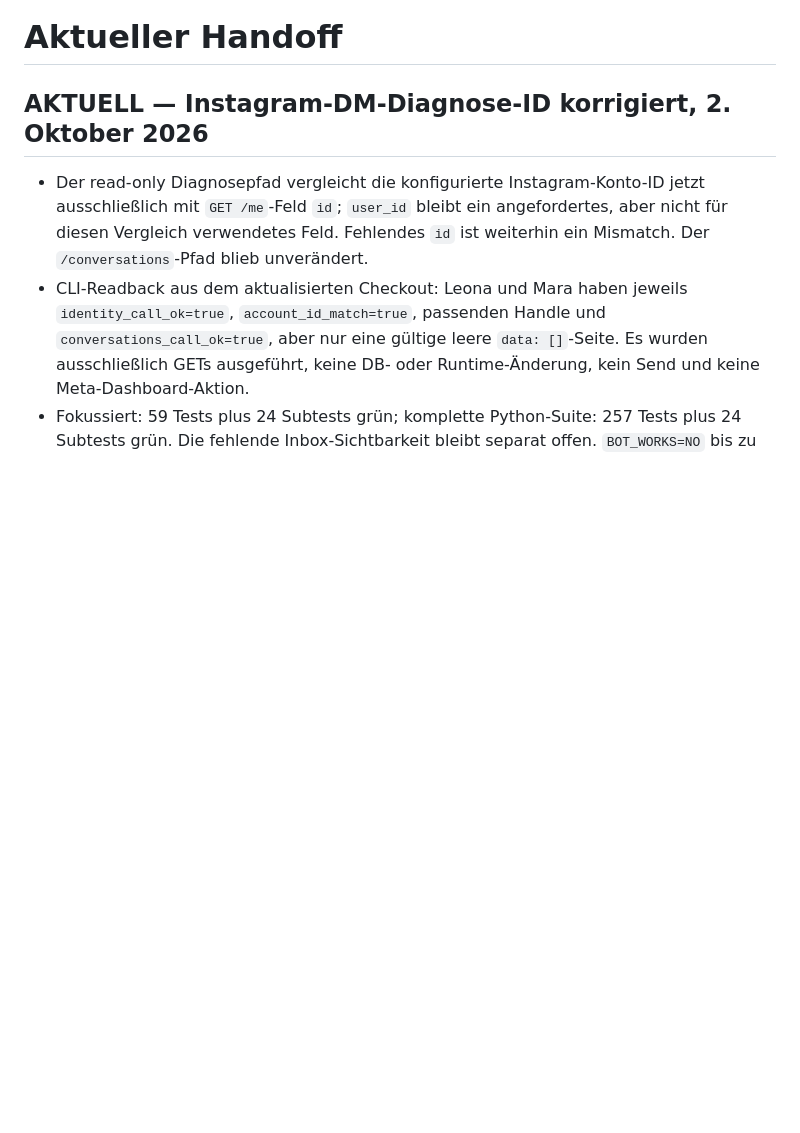
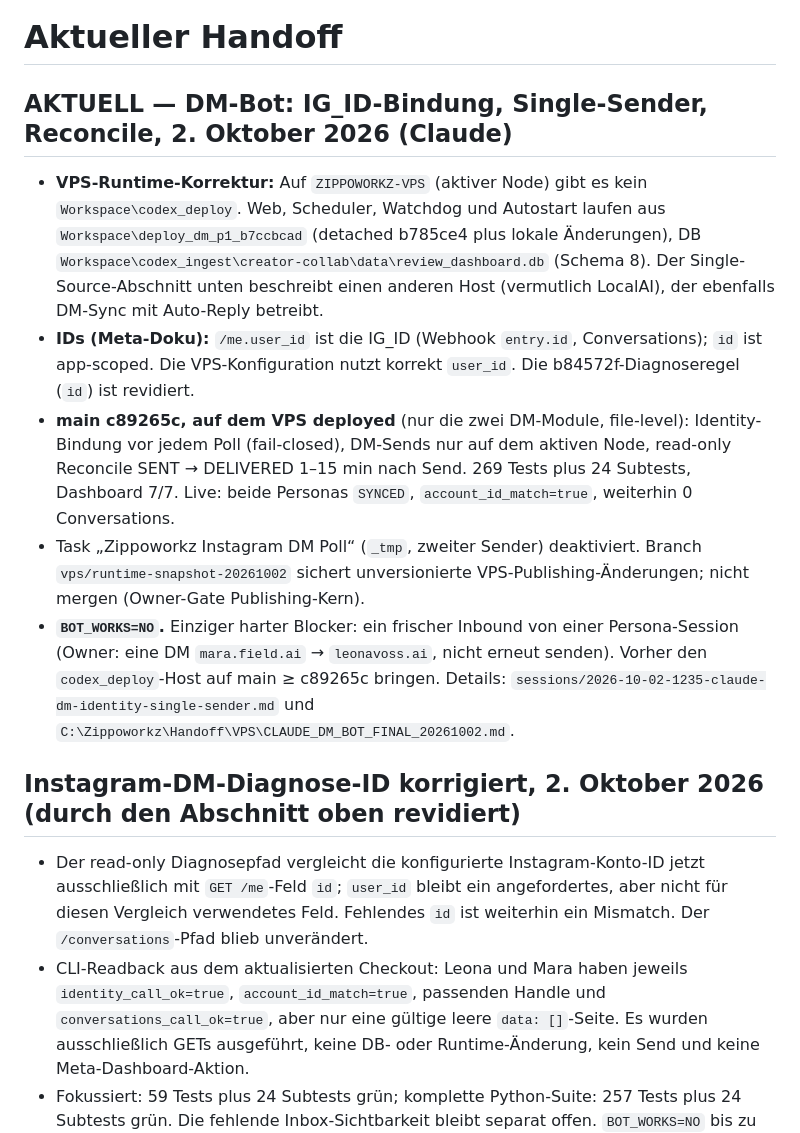
Before and after one commit to zippotv1337-code/codex, a Markdown page: creator-collab/CURRENT_HANDOFF.md, the part around the change. Drawn GitHub-style; blank space fills up the shorter version.

```diff
--- a/creator-collab/CURRENT_HANDOFF.md
+++ b/creator-collab/CURRENT_HANDOFF.md
@@ -1,6 +1,31 @@
 # Aktueller Handoff
 
-## AKTUELL — Instagram-DM-Diagnose-ID korrigiert, 2. Oktober 2026
+## AKTUELL — DM-Bot: IG_ID-Bindung, Single-Sender, Reconcile, 2. Oktober 2026 (Claude)
+
+- **VPS-Runtime-Korrektur:** Auf `ZIPPOWORKZ-VPS` (aktiver Node) gibt es kein
+  `Workspace\codex_deploy`. Web, Scheduler, Watchdog und Autostart laufen aus
+  `Workspace\deploy_dm_p1_b7ccbcad` (detached b785ce4 plus lokale Änderungen),
+  DB `Workspace\codex_ingest\creator-collab\data\review_dashboard.db` (Schema 8).
+  Der Single-Source-Abschnitt unten beschreibt einen anderen Host
+  (vermutlich LocalAI), der ebenfalls DM-Sync mit Auto-Reply betreibt.
+- **IDs (Meta-Doku):** `/me.user_id` ist die IG_ID (Webhook `entry.id`,
+  Conversations); `id` ist app-scoped. Die VPS-Konfiguration nutzt korrekt
+  `user_id`. Die b84572f-Diagnoseregel (`id`) ist revidiert.
+- **main c89265c, auf dem VPS deployed** (nur die zwei DM-Module, file-level):
+  Identity-Bindung vor jedem Poll (fail-closed), DM-Sends nur auf dem aktiven
+  Node, read-only Reconcile SENT → DELIVERED 1–15 min nach Send.
+  269 Tests plus 24 Subtests, Dashboard 7/7. Live: beide Personas `SYNCED`,
+  `account_id_match=true`, weiterhin 0 Conversations.
+- Task „Zippoworkz Instagram DM Poll“ (`_tmp`, zweiter Sender) deaktiviert.
+  Branch `vps/runtime-snapshot-20261002` sichert unversionierte
+  VPS-Publishing-Änderungen; nicht mergen (Owner-Gate Publishing-Kern).
+- **`BOT_WORKS=NO`.** Einziger harter Blocker: ein frischer Inbound von einer
+  Persona-Session (Owner: eine DM `mara.field.ai` → `leonavoss.ai`, nicht
+  erneut senden). Vorher den `codex_deploy`-Host auf main ≥ c89265c bringen.
+  Details: `sessions/2026-10-02-1235-claude-dm-identity-single-sender.md` und
+  `C:\Zippoworkz\Handoff\VPS\CLAUDE_DM_BOT_FINAL_20261002.md`.
+
+## Instagram-DM-Diagnose-ID korrigiert, 2. Oktober 2026 (durch den Abschnitt oben revidiert)
 
 - Der read-only Diagnosepfad vergleicht die konfigurierte Instagram-Konto-ID
   jetzt ausschließlich mit `GET /me`-Feld `id`; `user_id` bleibt ein
```
Also changed, not shown: creator-collab/PROJECT_RESUME.md (+14 -1 lines), creator-collab/sessions/2026-10-02-1235-claude-dm-identity-single-sender.md (added, +102 -0 lines).
